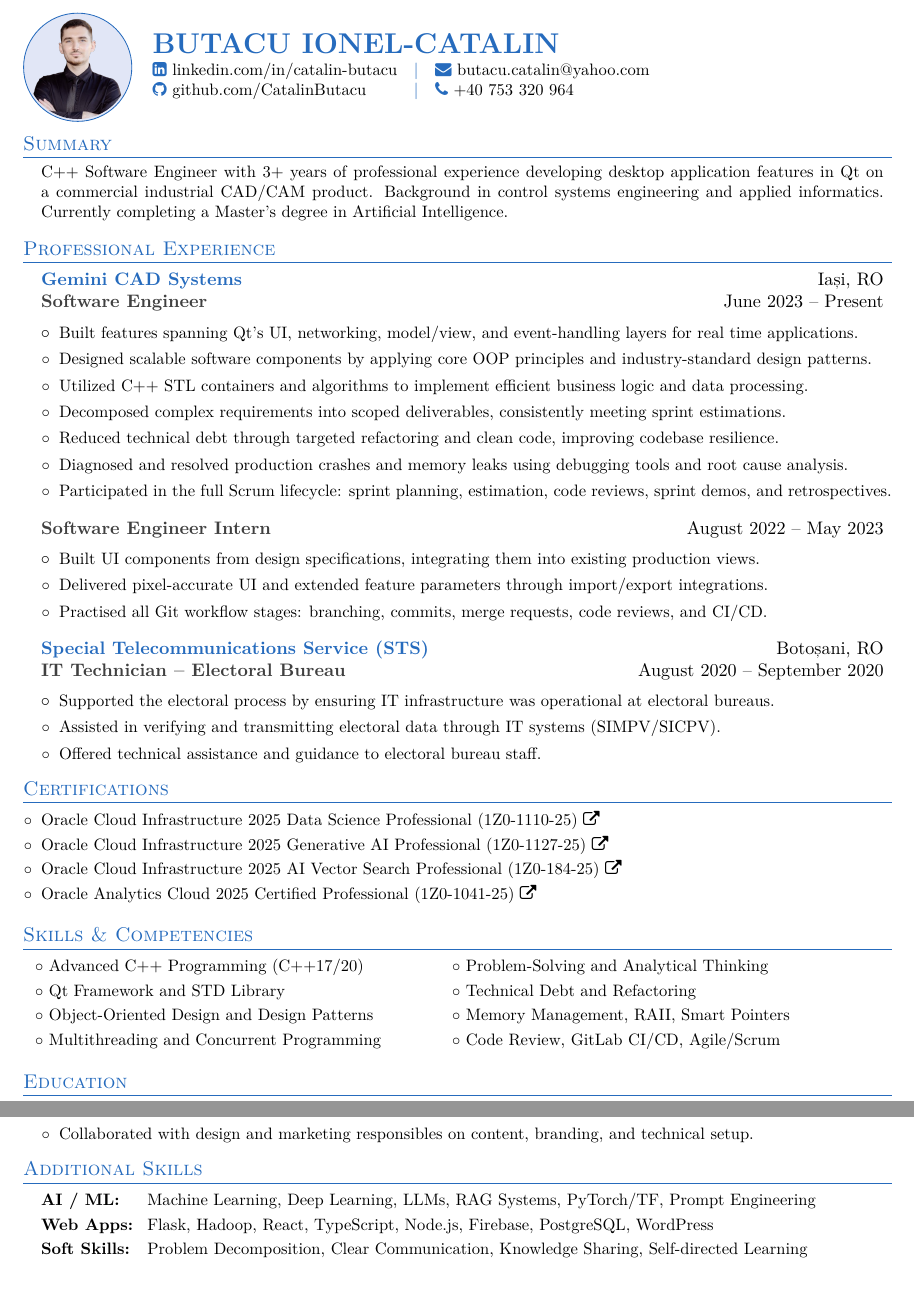
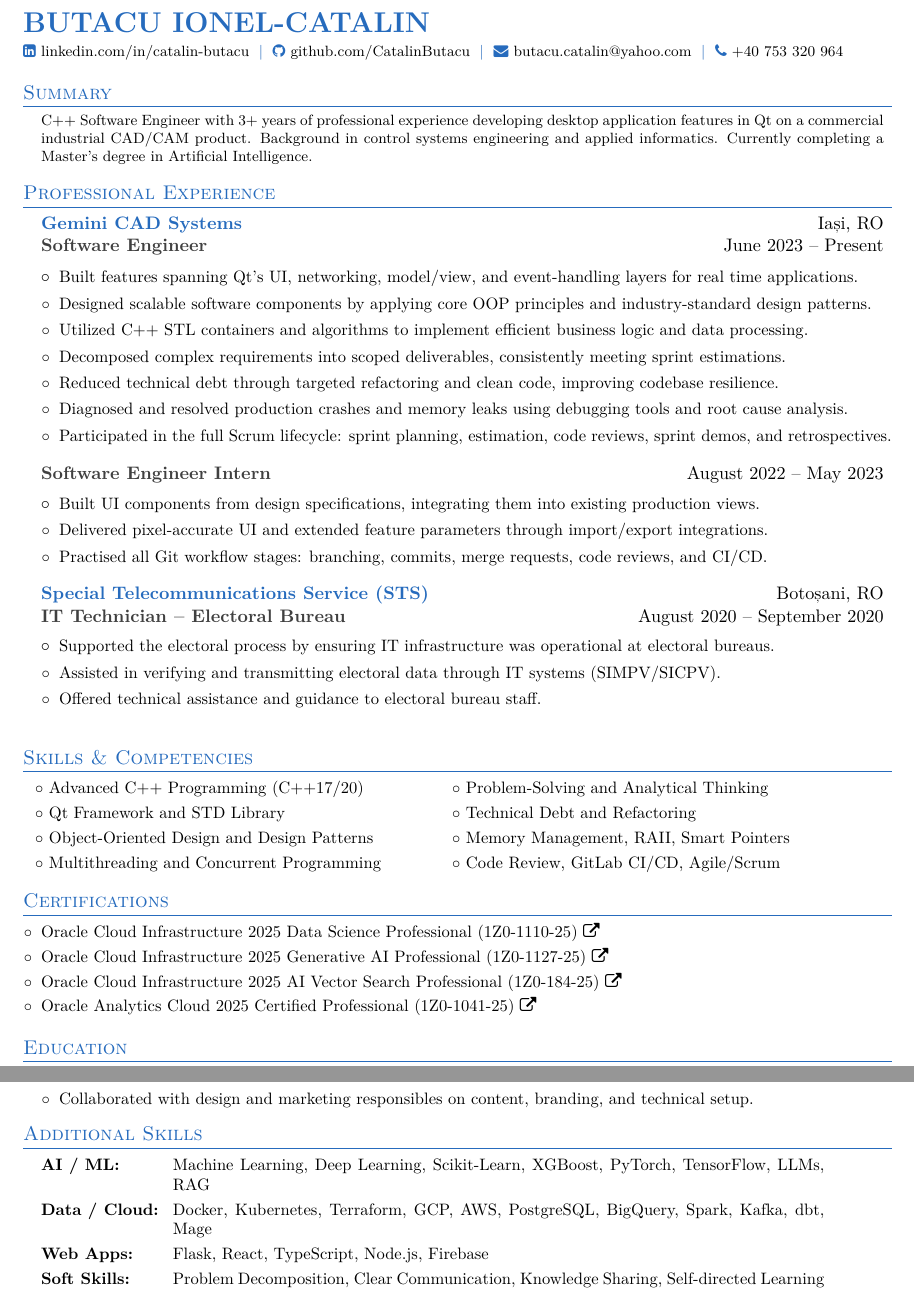
Before and after one commit to CatalinButacu/CV-Builder, a LaTeX CV (resume.tex): two parts of pages 1 and 2 of 2, joined at a grey line, cut so that both start at the same text. Compiled offline with pdfLaTeX.

Commit message:
no message

```diff
--- a/resume.tex
+++ b/resume.tex
@@ -7,8 +7,6 @@
 \usepackage{titlesec}
 \usepackage{marvosym}
 \usepackage[usenames,dvipsnames]{xcolor}  % replaces color; xcolor is superset and TikZ-compatible
-\usepackage{graphicx}      % profile photo
-\usepackage{tikz}          % circular clip for bubble image
 \usepackage{verbatim}
 \usepackage{enumitem}
 \usepackage{fontawesome}
@@ -90,31 +88,19 @@
 %%%%%%  CV STARTS HERE  %%%%%%
 \begin{document}
 %----------HEADING----------------------------------
-\noindent\begin{minipage}[c]{2cm}
-  \begin{tikzpicture}
-    % light-blue circular background behind the photo
-    \fill[NavyBlue!12] (0,0) circle (1.15cm);
-    \begin{scope}
-      \clip (0,0) circle (1.1cm);
-      \node[anchor=center] at (0,0) {\includegraphics[width=2.55cm]{profile-preview}};
-    \end{scope}
-    \draw[NavyBlue, line width=0.5pt] (0,0) circle (1.15cm);
-  \end{tikzpicture}
-\end{minipage}%
-\hspace{0.75cm}%
-\begin{minipage}[c]{\dimexpr\textwidth-2.8cm\relax}
+\noindent\begin{minipage}[c]{\textwidth}
   \color{NavyBlue}\textbf{{\LARGE BUTACU IONEL-CATALIN}}\\[4pt]
-  \small
-  \begin{tabular}{@{} l @{\quad\textbar\quad} l @{} }
-    \faLinkedinSquare~\href{\linkedinLink}{linkedin.com/in/catalin-butacu} & \faEnvelope~\href{\emailLink}{butacu.catalin@yahoo.com} \\
-    \faGithub~\href{\githubLink}{github.com/CatalinButacu} & \faPhone~\href{\phoneLink}{+40 753 320 964} \\
+  \footnotesize
+  \begin{tabular}{@{} l @{\hspace{1.5ex}\textbar\hspace{1.5ex}} l @{\hspace{1.5ex}\textbar\hspace{1.5ex}} l @{\hspace{1.5ex}\textbar\hspace{1.5ex}} l @{} }
+    \faLinkedinSquare~\href{\linkedinLink}{linkedin.com/in/catalin-butacu} & \faGithub~\href{\githubLink}{github.com/CatalinButacu} & \faEnvelope~\href{\emailLink}{butacu.catalin@yahoo.com} & \faPhone~\href{\phoneLink}{+40 753 320 964} \\
   \end{tabular}
 \end{minipage}
 %----------------------------------PROFESSIONAL SUMMARY----------------------------------
+\vspace{0.5pt}
 \section{Summary}
 \hspace{0.15in}\begin{minipage}{0.97\textwidth}
 \begin{justify}
-\small{C++ Software Engineer with 3+ years of professional experience developing desktop application features in Qt on a commercial industrial CAD/CAM product. Background in control systems engineering and applied informatics. Currently completing a Master's degree in Artificial Intelligence.}
+\footnotesize{C++ Software Engineer with 3+ years of professional experience developing desktop application features in Qt on a commercial industrial CAD/CAM product. Background in control systems engineering and applied informatics. Currently completing a Master's degree in Artificial Intelligence.}
 \end{justify}
 \end{minipage}
 %----------------------------------EXPERIENCE----------------------------------
@@ -148,15 +134,6 @@
   \resumeItemListEnd
 
 \resumeSubHeadingListEnd
-%----------------------------------Awards----------------------------------
-\section{Certifications}
-\begin{itemize}[leftmargin=0.15in, label={$\circ$}, itemsep=3pt, topsep=0pt, parsep=0pt]
-  \small\item {\href[pdfnewwindow=true]{\oracleDataScienceLink}{Oracle Cloud Infrastructure 2025 Data Science Professional (1Z0-1110-25)\ \faExternalLink}}
-  \small\item {\href[pdfnewwindow=true]{\oracleGenAILink}{Oracle Cloud Infrastructure 2025 Generative AI Professional (1Z0-1127-25)\ \faExternalLink}}
-  \small\item {\href[pdfnewwindow=true]{\oracleVectorSearchLink}{Oracle Cloud Infrastructure 2025 AI Vector Search Professional (1Z0-184-25)\ \faExternalLink}}
-  % \small\item {\href[pdfnewwindow=true]{\oracleAIFoundationsLink}{Oracle Cloud Infrastructure 2025 AI Foundations Associate (1Z0-1122-25)\ \faExternalLink}}
-  \small\item {\href[pdfnewwindow=true]{\oracleAnalyticsCloudLink}{Oracle Analytics Cloud 2025 Certified Professional (1Z0-1041-25)\ \faExternalLink}}
-\end{itemize}
 %----------------------------------SKILLS & COMPETENCIES----------------------------------
 \vspace{2pt}
 \section{Skills \& Competencies}
@@ -168,6 +145,15 @@
          $\circ$~Object-Oriented Design and Design Patterns      & $\circ$~Memory Management, RAII, Smart Pointers \\[3pt]
          $\circ$~Multithreading and Concurrent Programming       & $\circ$~Code Review, GitLab CI/CD, Agile/Scrum \\[3pt]
     \end{tabular}
+\end{itemize}
+%----------------------------------Awards----------------------------------
+\section{Certifications}
+\begin{itemize}[leftmargin=0.15in, label={$\circ$}, itemsep=3pt, topsep=0pt, parsep=0pt]
+  \small\item {\href[pdfnewwindow=true]{\oracleDataScienceLink}{Oracle Cloud Infrastructure 2025 Data Science Professional (1Z0-1110-25)\ \faExternalLink}}
+  \small\item {\href[pdfnewwindow=true]{\oracleGenAILink}{Oracle Cloud Infrastructure 2025 Generative AI Professional (1Z0-1127-25)\ \faExternalLink}}
+  \small\item {\href[pdfnewwindow=true]{\oracleVectorSearchLink}{Oracle Cloud Infrastructure 2025 AI Vector Search Professional (1Z0-184-25)\ \faExternalLink}}
+  % \small\item {\href[pdfnewwindow=true]{\oracleAIFoundationsLink}{Oracle Cloud Infrastructure 2025 AI Foundations Associate (1Z0-1122-25)\ \faExternalLink}}
+  \small\item {\href[pdfnewwindow=true]{\oracleAnalyticsCloudLink}{Oracle Analytics Cloud 2025 Certified Professional (1Z0-1041-25)\ \faExternalLink}}
 \end{itemize}
 %----------------------------------EDUCATION----------------------------------
 \vspace{2pt}
@@ -248,9 +234,10 @@
 \section{Additional Skills}
 \begin{itemize}[leftmargin=0.15in, label={}, noitemsep, topsep=0pt, parsep=0pt, partopsep=0pt]
     \item \small
-    \begin{tabular}{@{} l @{\hspace{2ex}} l @{}}
-         \textbf{AI / ML:}     & Machine Learning, Deep Learning, LLMs, RAG Systems, PyTorch/TF, Prompt Engineering \\[3pt]
-         \textbf{Web Apps:}    & Flask, Hadoop, React, TypeScript, Node.js, Firebase, PostgreSQL, WordPress \\[3pt]
+    \begin{tabular}{@{} l @{\hspace{2ex}} p{0.75\textwidth} @{}}
+         \textbf{AI / ML:}     & Machine Learning, Deep Learning, Scikit-Learn, XGBoost, PyTorch, TensorFlow, LLMs, RAG \\[3pt]
+         \textbf{Data / Cloud:} & Docker, Kubernetes, Terraform, GCP, AWS, PostgreSQL, BigQuery, Spark, Kafka, dbt, Mage \\[3pt]
+         \textbf{Web Apps:}    & Flask, React, TypeScript, Node.js, Firebase \\[3pt]
          \textbf{Soft Skills:} & Problem Decomposition, Clear Communication, Knowledge Sharing, Self-directed Learning
     \end{tabular}
 \end{itemize}
```
